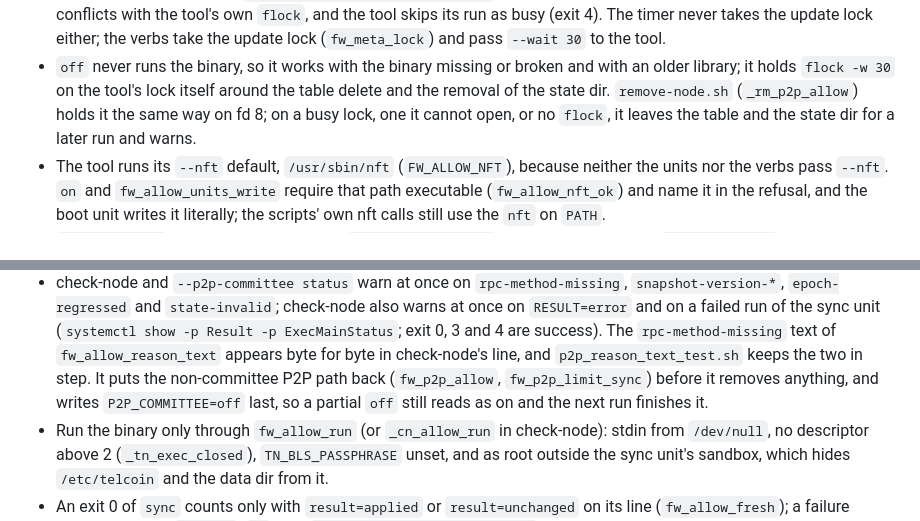
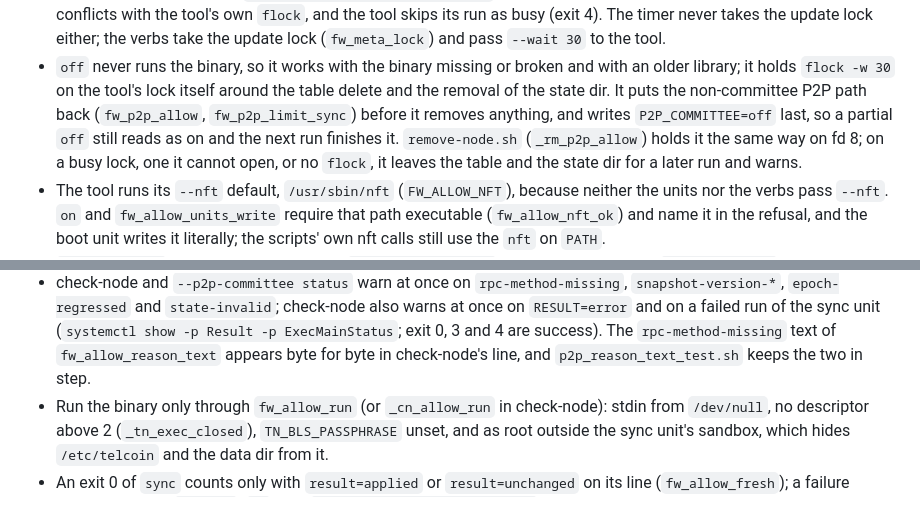
Before and after one commit to Telcoin-Association/tn-node-deployment, a Markdown page: AGENTS.md, 2 parts joined by grey strips. Drawn GitHub-style.

Commit message:
docs(agents): the off sentence back under the off bullet
A bullet added between them left the sentence about how off puts the
P2P path back under the check-node bullet, where "It" read as
check-node. It continues the off bullet again, before the remove-node
line.

```diff
--- a/AGENTS.md
+++ b/AGENTS.md
@@ -305,6 +305,7 @@ Rules for any code that touches it:
 - Never hold the tool's lock (`/var/lib/telcoin-p2p-allow/lock`) while the binary runs: a second open file description conflicts with the tool's own `flock`, and the tool skips its run as busy (exit 4).
   The timer never takes the update lock either; the verbs take the update lock (`fw_meta_lock`) and pass `--wait 30` to the tool.
 - `off` never runs the binary, so it works with the binary missing or broken and with an older library; it holds `flock -w 30` on the tool's lock itself around the table delete and the removal of the state dir.
+  It puts the non-committee P2P path back (`fw_p2p_allow`, `fw_p2p_limit_sync`) before it removes anything, and writes `P2P_COMMITTEE=off` last, so a partial `off` still reads as on and the next run finishes it.
   `remove-node.sh` (`_rm_p2p_allow`) holds it the same way on fd 8; on a busy lock, one it cannot open, or no `flock`, it leaves the table and the state dir for a later run and warns.
 - The tool runs its `--nft` default, `/usr/sbin/nft` (`FW_ALLOW_NFT`), because neither the units nor the verbs pass `--nft`.
   `on` and `fw_allow_units_write` require that path executable (`fw_allow_nft_ok`) and name it in the refusal, and the boot unit writes it literally; the scripts' own nft calls still use the `nft` on `PATH`.
@@ -312,7 +313,6 @@ Rules for any code that touches it:
   Their character classes list every character (`[0123456789ABCDEFabcdef]`, never `[0-9A-Fa-f]`): in a glibc UTF-8 locale such as en_US.UTF-8 a range also matches look-alikes (full-width digits, Arabic-Indic digits, `é`) that the tool refuses, and `addon_gates_test.sh` checks the grammar in that locale.
 - check-node and `--p2p-committee status` warn at once on `rpc-method-missing`, `snapshot-version-*`, `epoch-regressed` and `state-invalid`; check-node also warns at once on `RESULT=error` and on a failed run of the sync unit (`systemctl show -p Result -p ExecMainStatus`; exit 0, 3 and 4 are success).
   The `rpc-method-missing` text of `fw_allow_reason_text` appears byte for byte in check-node's line, and `p2p_reason_text_test.sh` keeps the two in step.
-  It puts the non-committee P2P path back (`fw_p2p_allow`, `fw_p2p_limit_sync`) before it removes anything, and writes `P2P_COMMITTEE=off` last, so a partial `off` still reads as on and the next run finishes it.
 - Run the binary only through `fw_allow_run` (or `_cn_allow_run` in check-node): stdin from `/dev/null`, no descriptor above 2 (`_tn_exec_closed`), `TN_BLS_PASSPHRASE` unset, and as root outside the sync unit's sandbox, which hides `/etc/telcoin` and the data dir from it.
 - An exit 0 of `sync` counts only with `result=applied` or `result=unchanged` on its line (`fw_allow_fresh`); a failure names the line's `reason=`.
   `on` runs `sync --require-authoritative`, so the first table is never built from a snapshot the tool does not trust.
```
